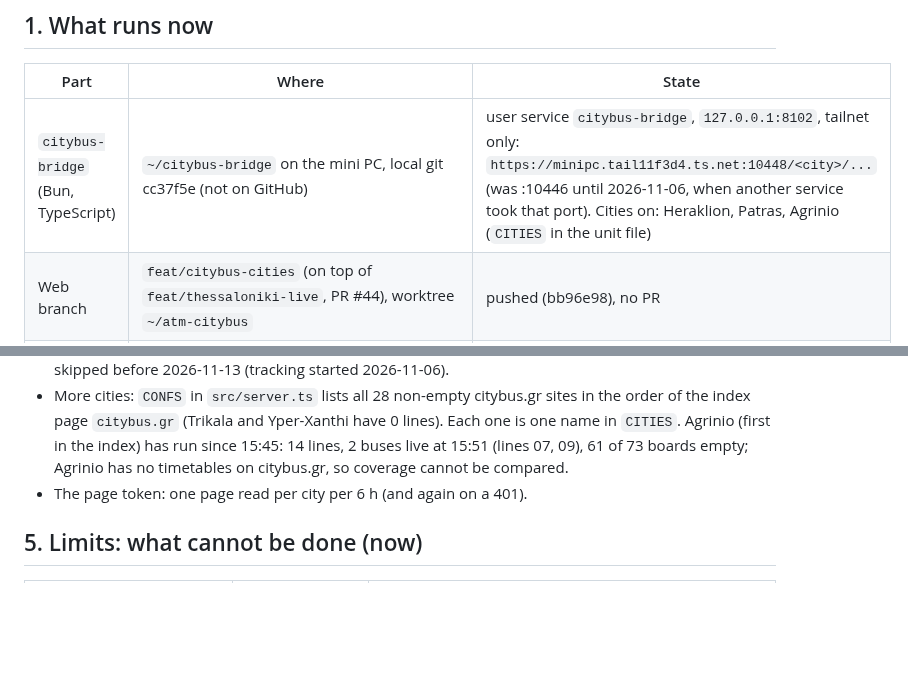
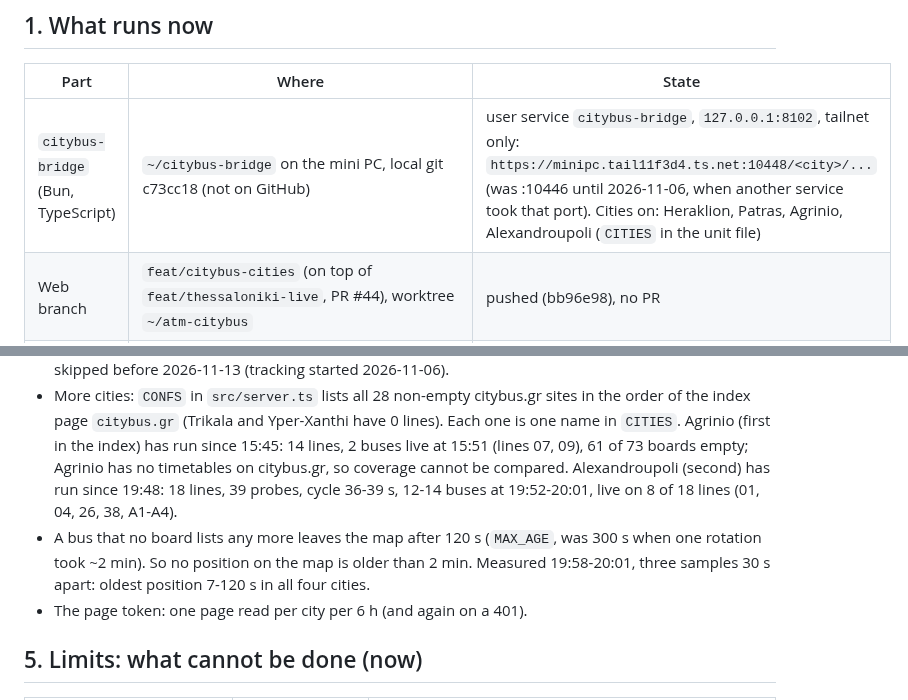
Before and after one commit to angelospk/athens-transit-map, a Markdown page: docs/research/citybus-prototype.md, 2 parts joined by grey strips. GitHub-like rendering; blank space fills up the shorter version.

Commit message:
citybus prototype report: Alexandroupoli, positions at most 2 min old

```diff
--- a/docs/research/citybus-prototype.md
+++ b/docs/research/citybus-prototype.md
@@ -9,7 +9,7 @@ buses), unless marked otherwise.
 
 | Part | Where | State |
 |---|---|---|
-| `citybus-bridge` (Bun, TypeScript) | `~/citybus-bridge` on the mini PC, local git cc37f5e (not on GitHub) | user service `citybus-bridge`, `127.0.0.1:8102`, tailnet only: `https://minipc.tail11f3d4.ts.net:10448/<city>/...` (was :10446 until 2026-11-06, when another service took that port). Cities on: Heraklion, Patras, Agrinio (`CITIES` in the unit file) |
+| `citybus-bridge` (Bun, TypeScript) | `~/citybus-bridge` on the mini PC, local git c73cc18 (not on GitHub) | user service `citybus-bridge`, `127.0.0.1:8102`, tailnet only: `https://minipc.tail11f3d4.ts.net:10448/<city>/...` (was :10446 until 2026-11-06, when another service took that port). Cities on: Heraklion, Patras, Agrinio, Alexandroupoli (`CITIES` in the unit file) |
 | Web branch | `feat/citybus-cities` (on top of `feat/thessaloniki-live`, PR #44), worktree `~/atm-citybus` | pushed (bb96e98), no PR |
 | Preview | build of that branch, `https://minipc.tail11f3d4.ts.net:10447/?city=heraklion` (or `?city=patras`) | tailnet only; needs Tailscale on the device |
 
@@ -92,6 +92,11 @@ more than 1 req/s in all is accepted). Before that change the whole process made
   index page `citybus.gr` (Trikala and Yper-Xanthi have 0 lines). Each one is one name in `CITIES`.
   Agrinio (first in the index) has run since 15:45: 14 lines, 2 buses live at 15:51 (lines 07, 09),
   61 of 73 boards empty; Agrinio has no timetables on citybus.gr, so coverage cannot be compared.
+  Alexandroupoli (second) has run since 19:48: 18 lines, 39 probes, cycle 36-39 s, 12-14 buses at
+  19:52-20:01, live on 8 of 18 lines (01, 04, 26, 38, A1-A4).
+- A bus that no board lists any more leaves the map after 120 s (`MAX_AGE`, was 300 s when one
+  rotation took ~2 min). So no position on the map is older than 2 min. Measured 19:58-20:01, three
+  samples 30 s apart: oldest position 7-120 s in all four cities.
 - The page token: one page read per city per 6 h (and again on a 401).
 
 ## 5. Limits: what cannot be done (now)
```
